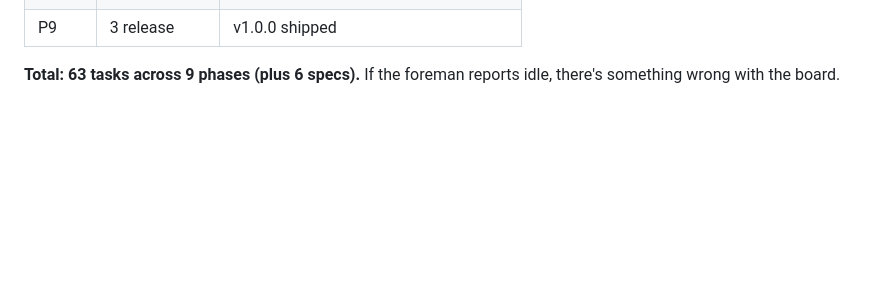
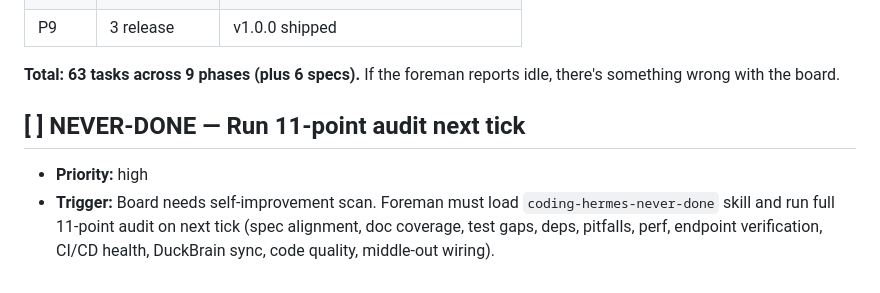
Before and after one commit to totalwindupflightsystems/rabbit-hole, a Markdown page: .coding-hermes/tasks.md, the part around the change. Rendered like a GitHub page; blank space fills up the shorter version.

Commit message:
chore: add NEVER-DONE task to board
Co-authored-by: Alexis Okuwa <wojonstech@gmail.com>

```diff
--- a/.coding-hermes/tasks.md
+++ b/.coding-hermes/tasks.md
@@ -180,3 +180,7 @@
 | P9 | 3 release | v1.0.0 shipped |
 
 **Total: 63 tasks across 9 phases (plus 6 specs).** If the foreman reports idle, there's something wrong with the board.
+
+## [ ] NEVER-DONE — Run 11-point audit next tick
+- **Priority:** high
+- **Trigger:** Board needs self-improvement scan. Foreman must load `coding-hermes-never-done` skill and run full 11-point audit on next tick (spec alignment, doc coverage, test gaps, deps, pitfalls, perf, endpoint verification, CI/CD health, DuckBrain sync, code quality, middle-out wiring).
```
